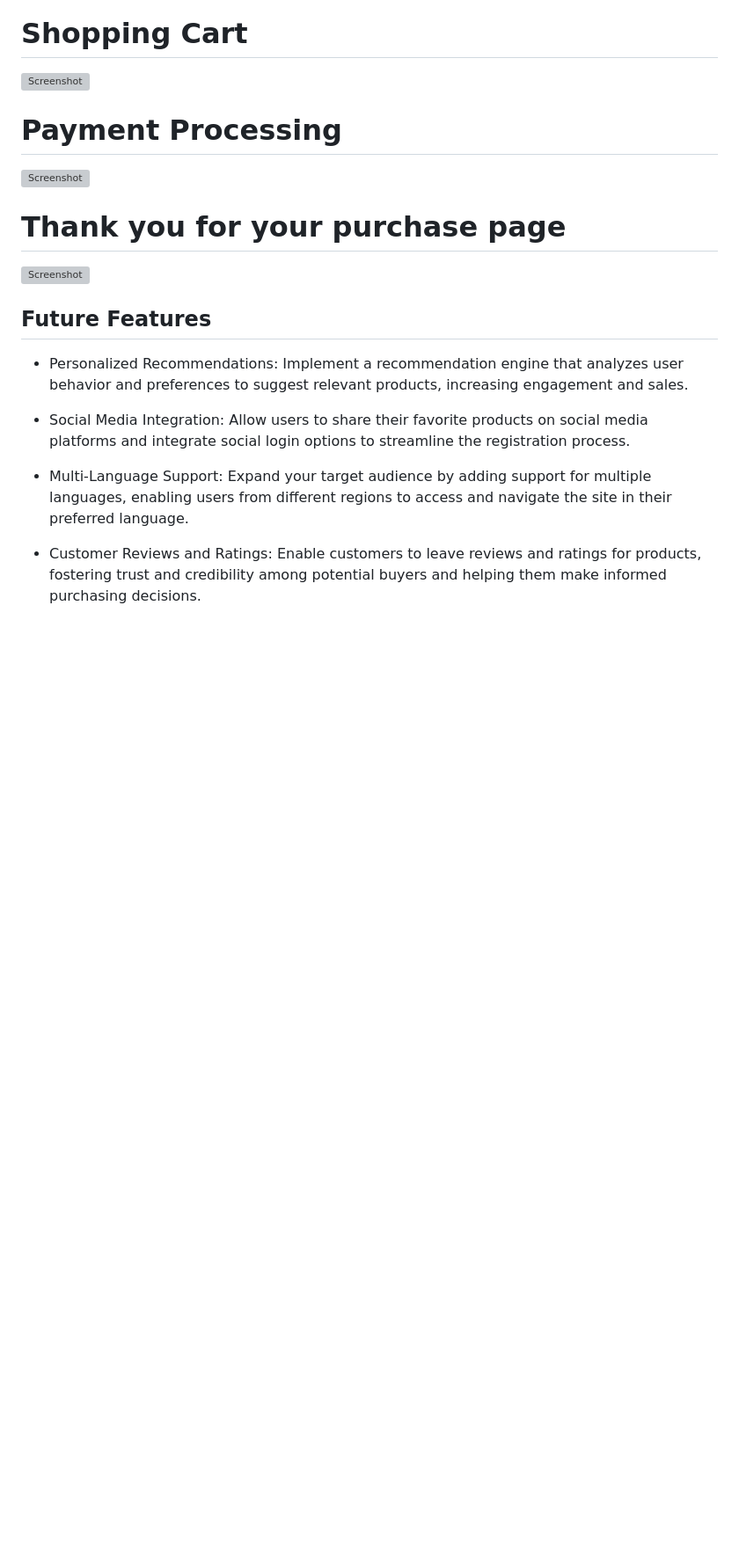
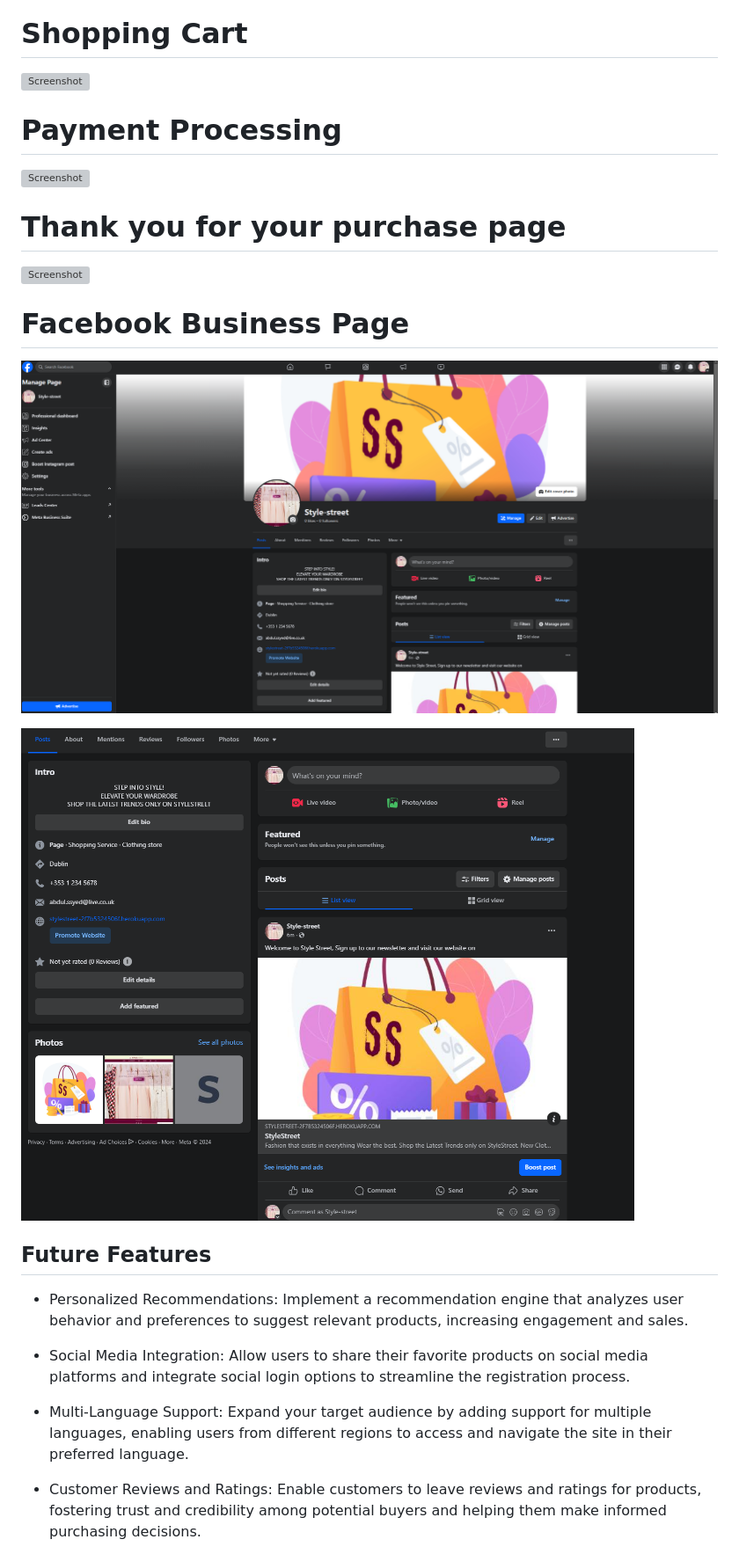
Before and after one commit to AbdulSyed05/style-street, a Markdown page: README.md, the part around the change. Shown: that part at 88% size. Drawn GitHub-style; pictures changed too: media/facebookbusiness page.png (added), media/facebookpage1.png (added); blank space fills up the shorter version; grey boxes are pictures that could not be loaded.

Commit message:
Add Facebook Business page image to readme

```diff
--- a/README.md
+++ b/README.md
@@ -213,6 +213,13 @@ To ensure that all core requirements were completed I worked on the 'MUST HAVE'
 
 # Thank you for your purchase page
 ![Screenshot](media/thankyouforpurchase.png)
+
+# Facebook Business Page
+
+![Screenshot](media/facebookbusiness%20page.png)
+
+![Screenshot](media/facebookpage1.png)
+
 
 
 
```
